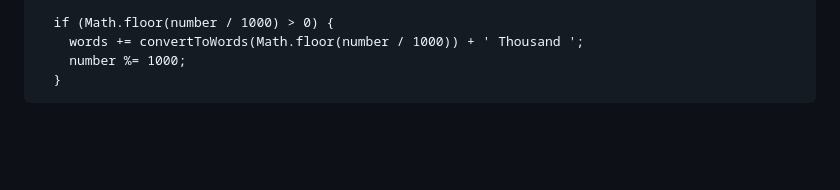
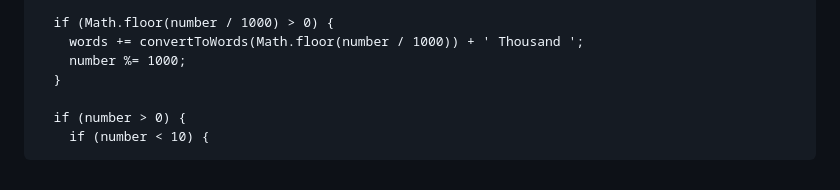
Before and after one commit to Kumar44developer/Cash-Calculator, a Markdown page: temp.md, the part around the change. GitHub-like rendering; blank space fills up the shorter version.

Commit message:
handled remaining units in convertToWords function

```diff
--- a/temp.md
+++ b/temp.md
@@ -313,3 +313,6 @@ document.addEventListener('DOMContentLoaded', () => {
         words += convertToWords(Math.floor(number / 1000)) + ' Thousand ';
         number %= 1000;
       }
+
+      if (number > 0) {
+        if (number < 10) {
```
